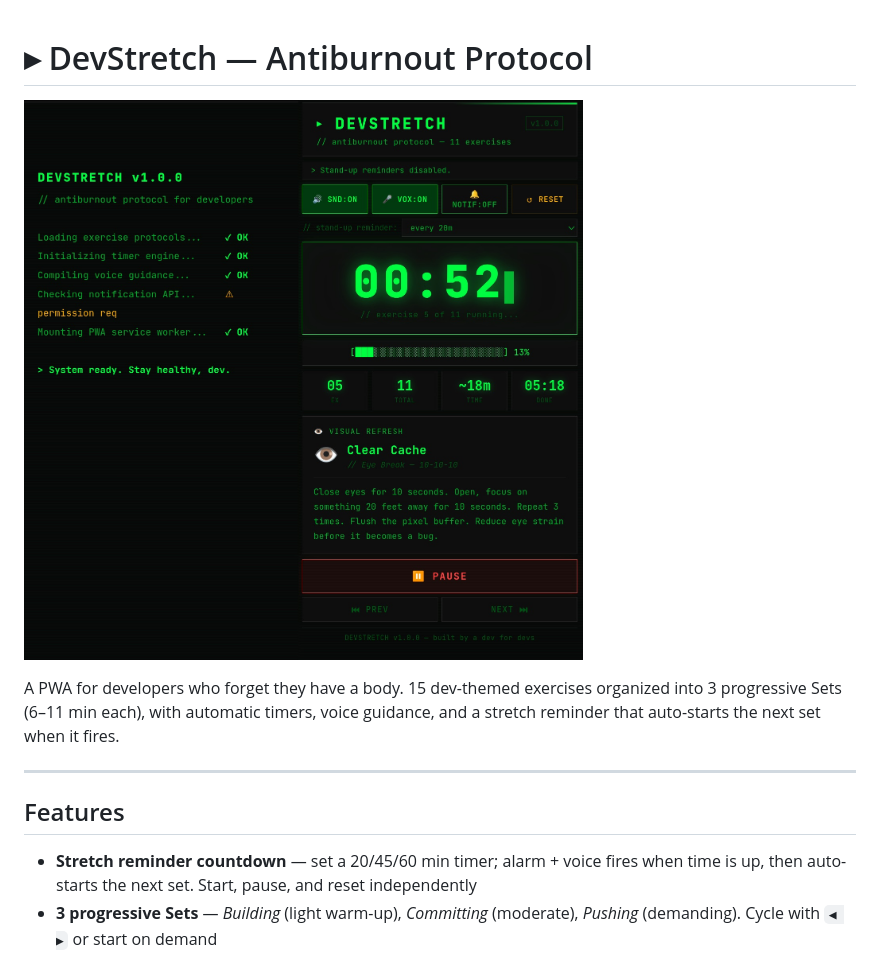
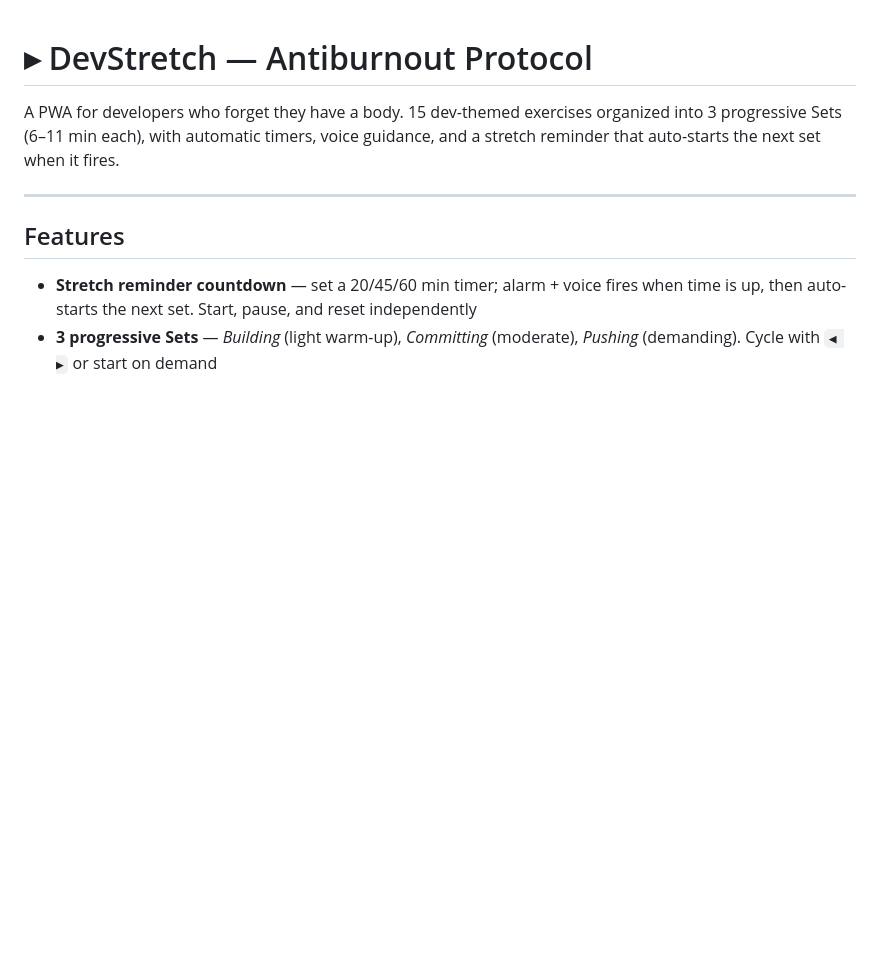
Before and after one commit to jecspt/devstretch, a Markdown page: README.md, the part around the change. Rendered like a GitHub page; blank space fills up the shorter version.

Commit message:
docs: remove screenshot from README
Co-Authored-By: Claude Sonnet 4.6 <noreply@anthropic.com>

```diff
--- a/README.md
+++ b/README.md
@@ -1,8 +1,5 @@
 # ▸ DevStretch — Antiburnout Protocol
 
-<p>
-  <img src="screenshots/screenshot.jpg" alt="DevStretch app screenshot" width="700">
-</p>
 
 A PWA for developers who forget they have a body. 15 dev-themed exercises organized into 3 progressive Sets (6–11 min each), with automatic timers, voice guidance, and a stretch reminder that auto-starts the next set when it fires.
 
```
